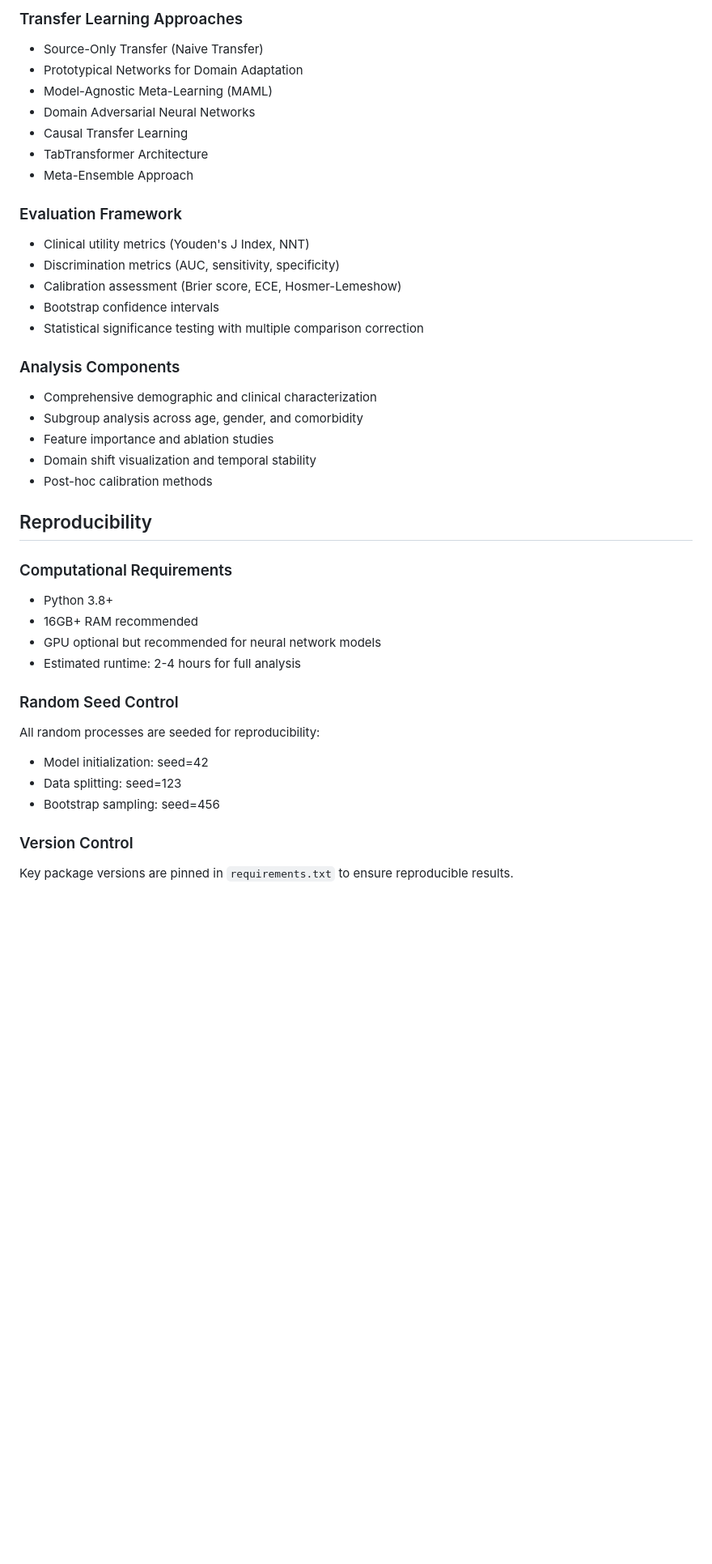
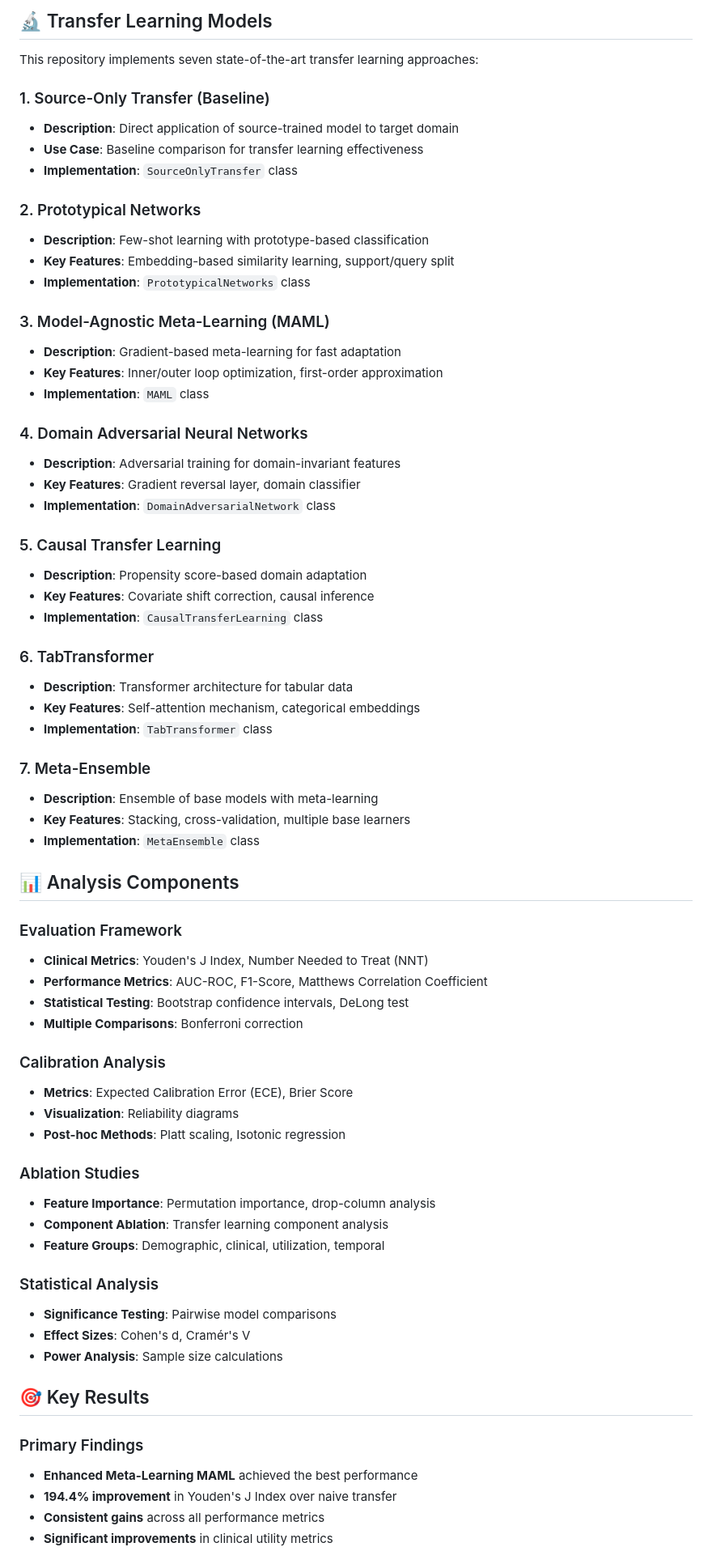
Before and after one commit to sanjaybasu/medicaid-transfer-learning, a Markdown page: README.md, the part around one of its changes. Shown at 81% size. Drawn GitHub-style; blank space fills up the shorter version.

```diff
--- a/README.md
+++ b/README.md
@@ -89,41 +85,71 @@ python src/visualization.py            # Generate figures
 
-### Transfer Learning Approaches
-- Source-Only Transfer (Naive Transfer)
-- Prototypical Networks for Domain Adaptation
-- Model-Agnostic Meta-Learning (MAML)
-- Domain Adversarial Neural Networks
-- Causal Transfer Learning
-- TabTransformer Architecture
-- Meta-Ensemble Approach
+## 🔬 Transfer Learning Models
+
+This repository implements seven state-of-the-art transfer learning approaches:
+
+### 1. Source-Only Transfer (Baseline)
+- **Description**: Direct application of source-trained model to target domain
+- **Use Case**: Baseline comparison for transfer learning effectiveness
+- **Implementation**: `SourceOnlyTransfer` class
+
+### 2. Prototypical Networks
+- **Description**: Few-shot learning with prototype-based classification
+- **Key Features**: Embedding-based similarity learning, support/query split
+- **Implementation**: `PrototypicalNetworks` class
+
+### 3. Model-Agnostic Meta-Learning (MAML)
+- **Description**: Gradient-based meta-learning for fast adaptation
+- **Key Features**: Inner/outer loop optimization, first-order approximation
+- **Implementation**: `MAML` class
+
+### 4. Domain Adversarial Neural Networks
+- **Description**: Adversarial training for domain-invariant features
+- **Key Features**: Gradient reversal layer, domain classifier
+- **Implementation**: `DomainAdversarialNetwork` class
+
+### 5. Causal Transfer Learning
+- **Description**: Propensity score-based domain adaptation
+- **Key Features**: Covariate shift correction, causal inference
+- **Implementation**: `CausalTransferLearning` class
+
+### 6. TabTransformer
+- **Description**: Transformer architecture for tabular data
+- **Key Features**: Self-attention mechanism, categorical embeddings
+- **Implementation**: `TabTransformer` class
+
+### 7. Meta-Ensemble
+- **Description**: Ensemble of base models with meta-learning
+- **Key Features**: Stacking, cross-validation, multiple base learners
+- **Implementation**: `MetaEnsemble` class
+
+## 📊 Analysis Components
 
 ### Evaluation Framework
-- Clinical utility metrics (Youden's J Index, NNT)
-- Discrimination metrics (AUC, sensitivity, specificity)
-- Calibration assessment (Brier score, ECE, Hosmer-Lemeshow)
-- Bootstrap confidence intervals
-- Statistical significance testing with multiple comparison correction
+- **Clinical Metrics**: Youden's J Index, Number Needed to Treat (NNT)
+- **Performance Metrics**: AUC-ROC, F1-Score, Matthews Correlation Coefficient
+- **Statistical Testing**: Bootstrap confidence intervals, DeLong test
+- **Multiple Comparisons**: Bonferroni correction
 
-### Analysis Components
-- Comprehensive demographic and clinical characterization
-- Subgroup analysis across age, gender, and comorbidity
-- Feature importance and ablation studies
-- Domain shift visualization and temporal stability
-- Post-hoc calibration methods
+### Calibration Analysis
+- **Metrics**: Expected Calibration Error (ECE), Brier Score
+- **Visualization**: Reliability diagrams
+- **Post-hoc Methods**: Platt scaling, Isotonic regression
 
-## Reproducibility
+### Ablation Studies
+- **Feature Importance**: Permutation importance, drop-column analysis
+- **Component Ablation**: Transfer learning component analysis
+- **Feature Groups**: Demographic, clinical, utilization, temporal
 
-### Computational Requirements
-- Python 3.8+
-- 16GB+ RAM recommended
-- GPU optional but recommended for neural network models
-- Estimated runtime: 2-4 hours for full analysis
+### Statistical Analysis
+- **Significance Testing**: Pairwise model comparisons
+- **Effect Sizes**: Cohen's d, Cramér's V
+- **Power Analysis**: Sample size calculations
 
-### Random Seed Control
-All random processes are seeded for reproducibility:
-- Model initialization: seed=42
-- Data splitting: seed=123
-- Bootstrap sampling: seed=456
+## 🎯 Key Results
 
-### Version Control
-Key package versions are pinned in `requirements.txt` to ensure reproducible results.
+### Primary Findings
+- **Enhanced Meta-Learning MAML** achieved the best performance
+- **194.4% improvement** in Youden's J Index over naive transfer
+- **Consistent gains** across all performance metrics
+- **Significant improvements** in clinical utility metrics
 
```
Also changed, not shown: other parts of README.md (+176 -84 lines).
